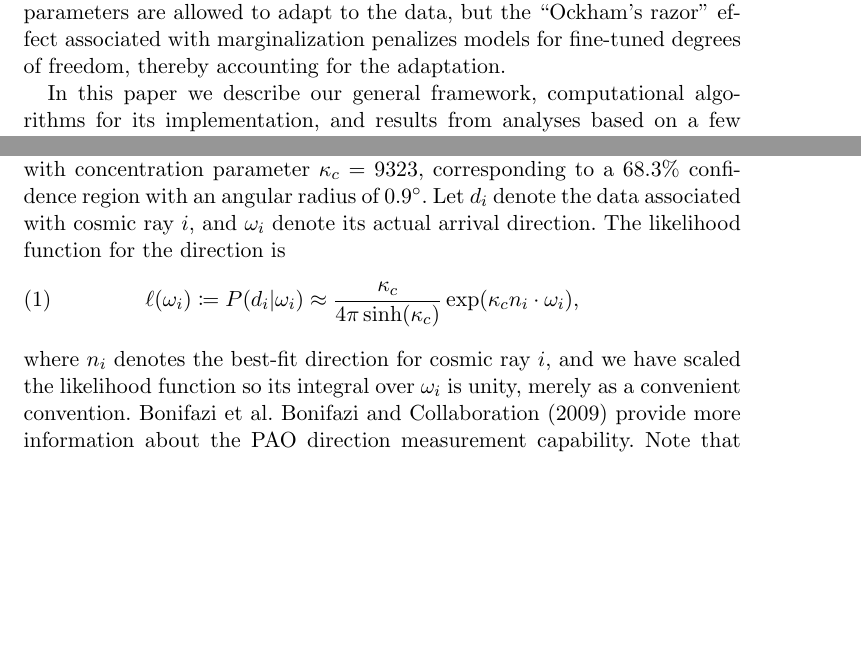
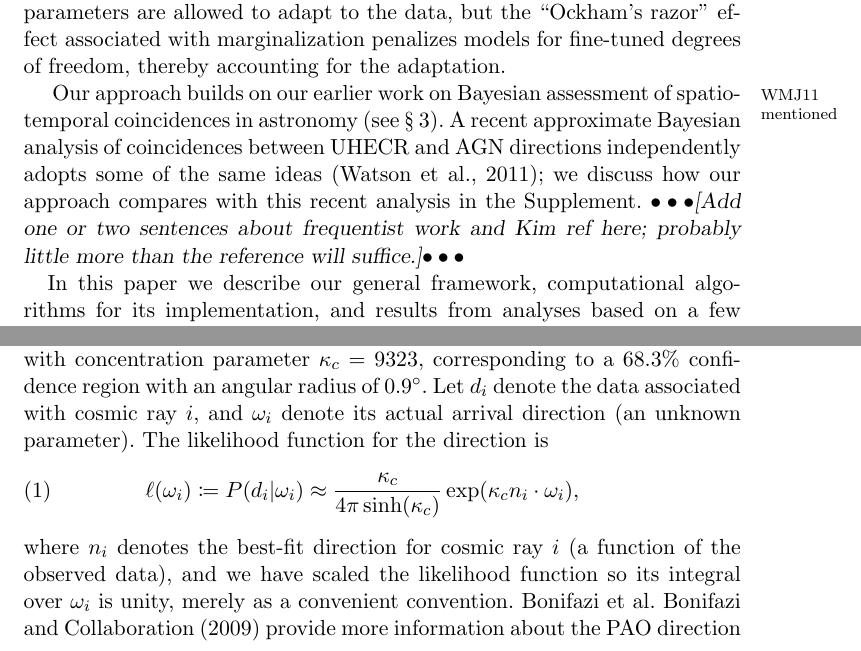
Before and after one commit to tloredo/uhecr-aoas, a LaTeX document (paper-aoas.tex, which reads data-aoas.tex, intro-aoas.tex): two parts of pages 5 and 7 of 42, joined at a grey line, cut so that both start at the same text, the shorter picture padded with empty space. Compiled offline with pdfLaTeX.

Commit message:
Clarify direction param & observable; add early citn of WMJ11; lingo->jargon

```diff
--- a/data-aoas.tex
+++ b/data-aoas.tex
@@ -66,7 +66,8 @@ approximate the likelihood functions with a Fisher distribution with mode at
 the best-fit direction for each cosmic ray, and with concentration parameter
 $\kappa_c = 9323$, corresponding to a 68.3\% confidence region with an
 angular radius of 0.9$^\circ$.  Let $d_i$ denote the data associated with
-cosmic ray $i$, and $\omega_i$ denote its actual arrival direction.  The
+cosmic ray $i$, and $\omega_i$ denote its actual arrival direction (an
+unknown parameter).  The
 likelihood function for the direction is
 \ba
 \ell(\omega_i)
@@ -74,7 +75,8 @@ likelihood function for the direction is
    \approx \frac{\kappa_c}{4\pi\sinh(\kappa_c)} \exp(\kappa_c n_i\cdot\omega_i),
 \label{ell-def}
 \ea
-where $n_i$ denotes the best-fit direction for cosmic ray $i$, and we have
+where $n_i$ denotes the best-fit direction for cosmic ray $i$ (a function
+of the observed data), and we have
 scaled the likelihood function so its integral over $\omega_i$ is unity,
 merely as a convenient convention.  Bonifazi et al.\
 \cite{B+PAO09-DrxnUncert} provide more information about the PAO direction
--- a/intro-aoas.tex
+++ b/intro-aoas.tex
@@ -152,6 +152,16 @@ are allowed to adapt to the data, but the ``Ockham's razor'' effect associated
 with marginalization penalizes models for fine-tuned degrees of freedom,
 thereby accounting for the adaptation.
 
+\mnote{WMJ11 mentioned}
+Our approach builds on our earlier work on Bayesian assessment of
+spatio-temporal coincidences in astronomy (see \S~3).  A recent
+approximate Bayesian analysis of coincidences between UHECR and AGN
+directions independently adopts some of the same ideas \citep{WMJ11-BayesUHECR};
+we discuss how our approach compares with this recent analysis in
+the \ref{supp}.
+\enote{Add one or two sentences about frequentist work and Kim ref here;
+probably little more than the reference will suffice.}
+
 In this paper we describe our general framework, computational algorithms
 for its implementation, and results from analyses based on a few
 representative models.  Our models are somewhat simplistic astrophysically,
```
Also changed, not shown: data-arxiv.tex (+4 -2 lines), intro-arxiv.tex (+10 -0 lines), modeling-aoas.tex (+1 -1 lines), modeling-arxiv.tex (+1 -1 lines).
